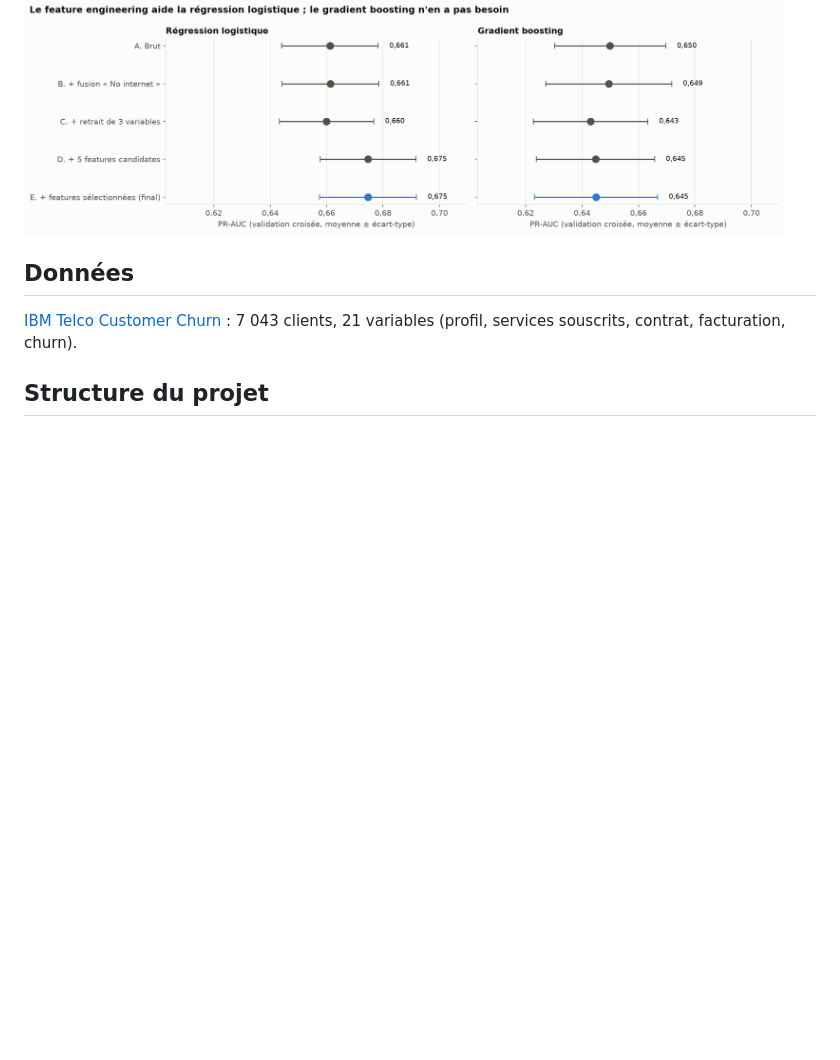
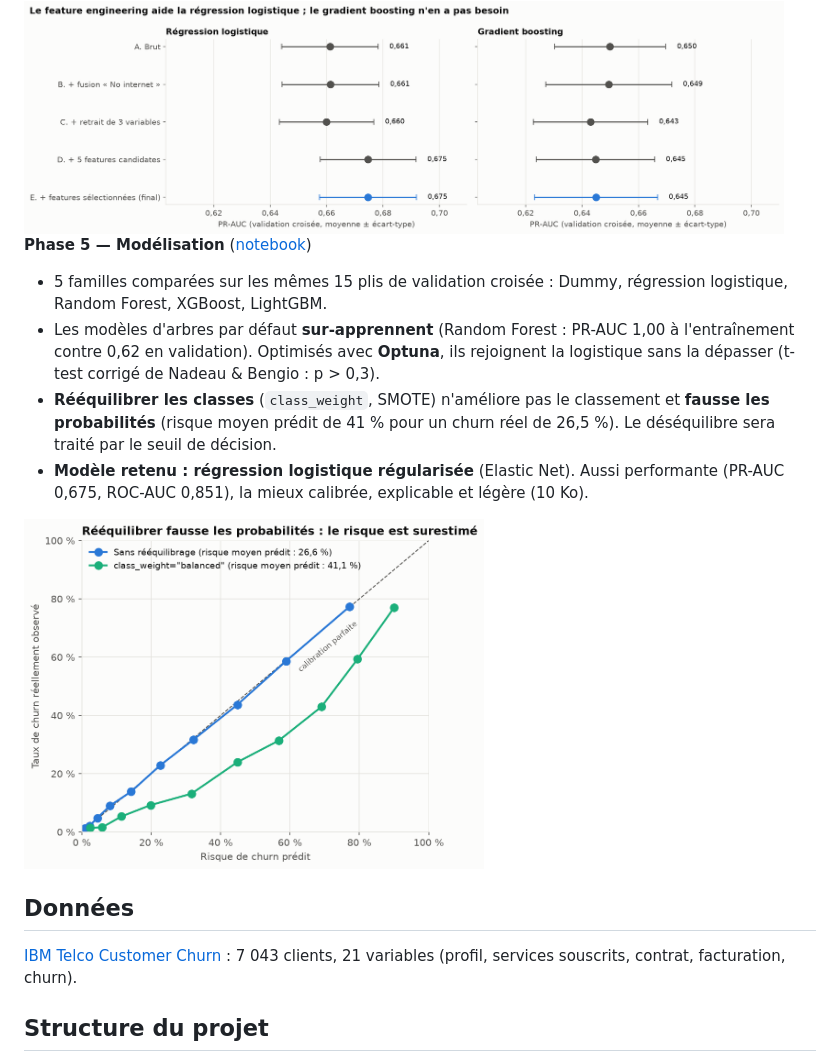
Before and after one commit to cheikhahmedtidiane/projet_churn_clients, a Markdown page: README.md, the part around one of its changes. GitHub-like rendering; blank space fills up the shorter version.

Commit message:
Phase 5.4-5.5 : optimisation Optuna, choix du modèle final et sauvegarde

```diff
--- a/README.md
+++ b/README.md
@@ -63,6 +63,14 @@ Le **genre** n'a aucun lien avec le churn (p = 0,49).
 
 <img src="reports/figures/04_ablation.png" width="760" alt="Étude d'ablation : PR-AUC en validation croisée selon les étapes du feature engineering">
 
+**Phase 5 — Modélisation** ([notebook](notebooks/05_modelisation.ipynb))
+- 5 familles comparées sur les mêmes 15 plis de validation croisée : Dummy, régression logistique, Random Forest, XGBoost, LightGBM.
+- Les modèles d'arbres par défaut **sur-apprennent** (Random Forest : PR-AUC 1,00 à l'entraînement contre 0,62 en validation). Optimisés avec **Optuna**, ils rejoignent la logistique sans la dépasser (t-test corrigé de Nadeau & Bengio : p > 0,3).
+- **Rééquilibrer les classes** (`class_weight`, SMOTE) n'améliore pas le classement et **fausse les probabilités** (risque moyen prédit de 41 % pour un churn réel de 26,5 %). Le déséquilibre sera traité par le seuil de décision.
+- **Modèle retenu : régression logistique régularisée** (Elastic Net). Aussi performante (PR-AUC 0,675, ROC-AUC 0,851), la mieux calibrée, explicable et légère (10 Ko).
+
+<img src="reports/figures/05_calibration_reequilibrage.png" width="460" alt="Courbe de calibration : le rééquilibrage des classes surestime le risque">
+
 ## Données
 
 [IBM Telco Customer Churn](https://www.kaggle.com/datasets/blastchar/telco-customer-churn) : 7 043 clients, 21 variables (profil, services souscrits, contrat, facturation, churn).
```
Also changed, not shown: other parts of README.md (+1 -1 lines), reports/figures/05_modeles_optimises.png (added), reports/figures/05_optuna_historique.png (added), 4 other files.
